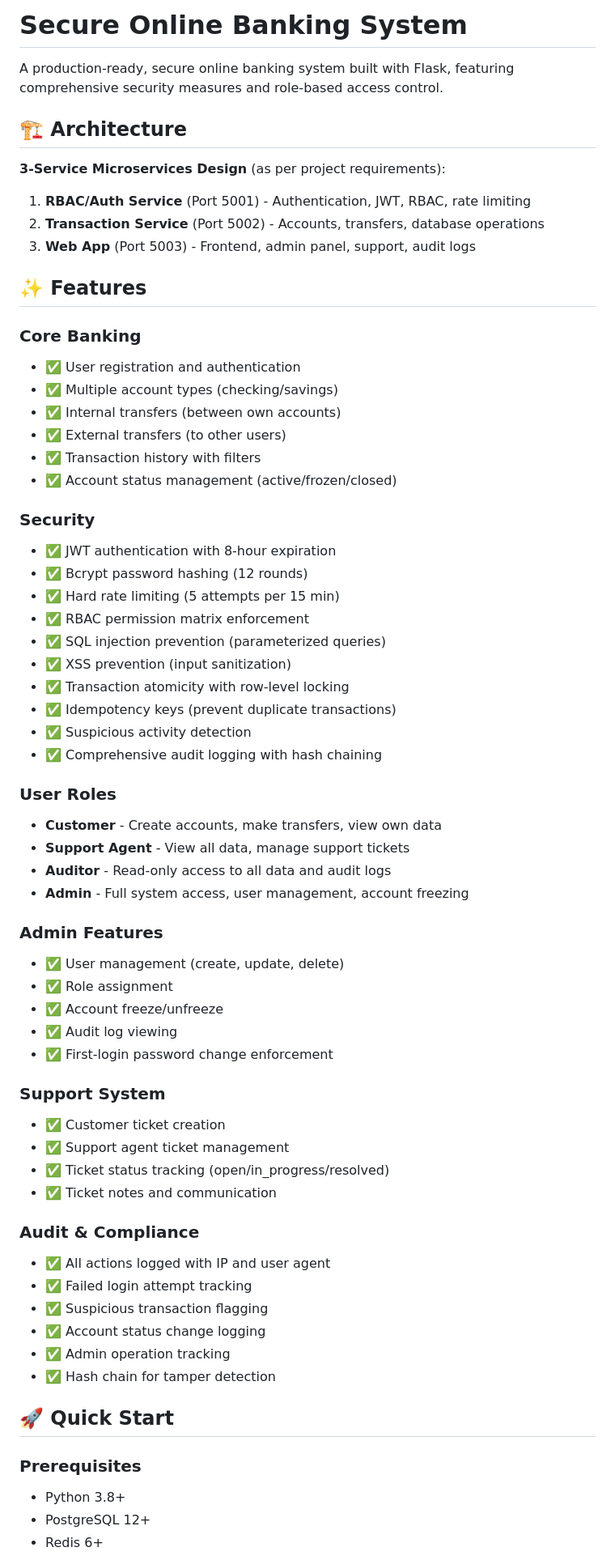
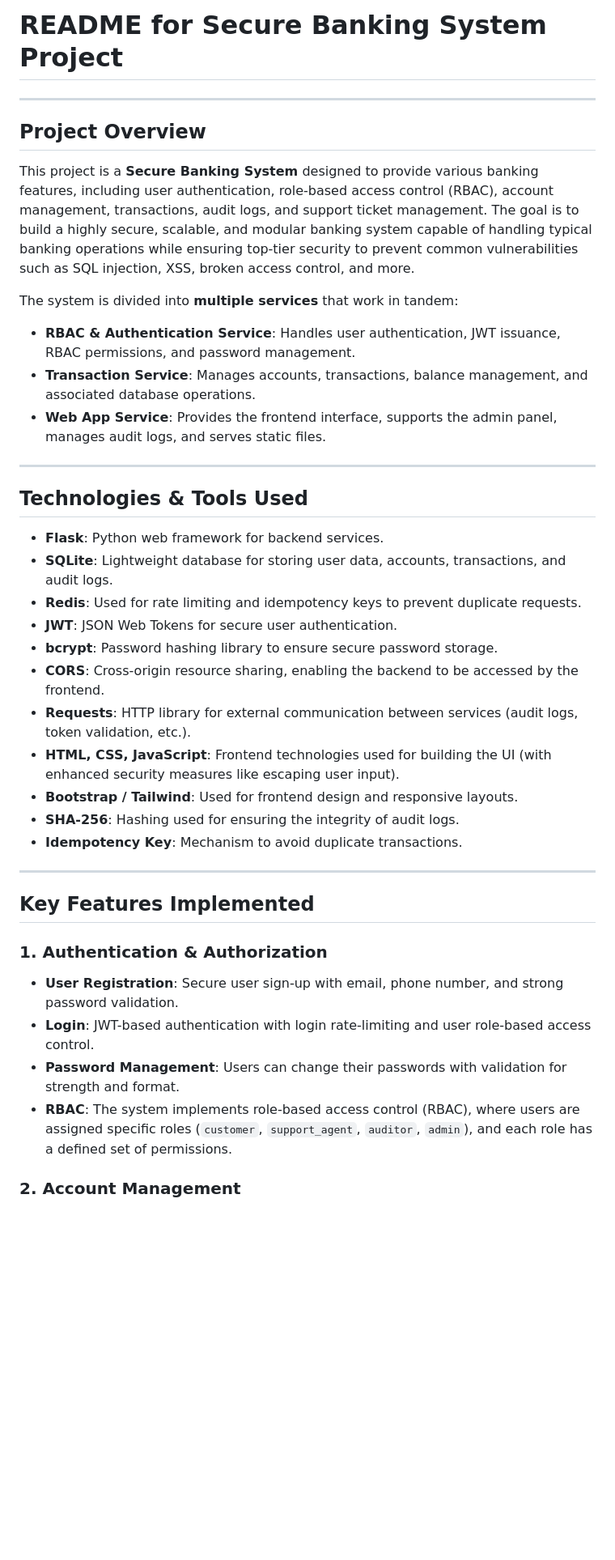
Before and after one commit to tne12/SecureBank-Project, a Markdown page: README.md, the part around the change printed below. Shown: that part at 81% size. GitHub-like rendering; blank space fills up the shorter version.

```diff
--- a/README.md
+++ b/README.md
@@ -1,68 +1,43 @@
-# Secure Online Banking System
+# **README for Secure Banking System Project**
 
-A production-ready, secure online banking system built with Flask, featuring comprehensive security measures and role-based access control.
+---
 
-## 🏗️ Architecture
+## **Project Overview**
 
-**3-Service Microservices Design** (as per project requirements):
+This project is a **Secure Banking System** designed to provide various banking features, including user authentication, role-based access control (RBAC), account management, transactions, audit logs, and support ticket management. The goal is to build a highly secure, scalable, and modular banking system capable of handling typical banking operations while ensuring top-tier security to prevent common vulnerabilities such as SQL injection, XSS, broken access control, and more.
 
-1. **RBAC/Auth Service** (Port 5001) - Authentication, JWT, RBAC, rate limiting
-2. **Transaction Service** (Port 5002) - Accounts, transfers, database operations
-3. **Web App** (Port 5003) - Frontend, admin panel, support, audit logs
+The system is divided into **multiple services** that work in tandem:
 
-## ✨ Features
+* **RBAC & Authentication Service**: Handles user authentication, JWT issuance, RBAC permissions, and password management.
+* **Transaction Service**: Manages accounts, transactions, balance management, and associated database operations.
+* **Web App Service**: Provides the frontend interface, supports the admin panel, manages audit logs, and serves static files.
 
-### Core Banking
-- ✅ User registration and authentication
-- ✅ Multiple account types (checking/savings)
-- ✅ Internal transfers (between own accounts)
-- ✅ External transfers (to other users)
-- ✅ Transaction history with filters
-- ✅ Account status management (active/frozen/closed)
+---
 
-### Security
-- ✅ JWT authentication with 8-hour expiration
-- ✅ Bcrypt password hashing (12 rounds)
-- ✅ Hard rate limiting (5 attempts per 15 min)
-- ✅ RBAC permission matrix enforcement
-- ✅ SQL injection prevention (parameterized queries)
-- ✅ XSS prevention (input sanitization)
-- ✅ Transaction atomicity with row-level locking
-- ✅ Idempotency keys (prevent duplicate transactions)
-- ✅ Suspicious activity detection
-- ✅ Comprehensive audit logging with hash chaining
+## **Technologies & Tools Used**
 
-### User Roles
-- **Customer** - Create accounts, make transfers, view own data
-- **Support Agent** - View all data, manage support tickets
-- **Auditor** - Read-only access to all data and audit logs
-- **Admin** - Full system access, user management, account freezing
+* **Flask**: Python web framework for backend services.
+* **SQLite**: Lightweight database for storing user data, accounts, transactions, and audit logs.
+* **Redis**: Used for rate limiting and idempotency keys to prevent duplicate requests.
+* **JWT**: JSON Web Tokens for secure user authentication.
+* **bcrypt**: Password hashing library to ensure secure password storage.
+* **CORS**: Cross-origin resource sharing, enabling the backend to be accessed by the frontend.
+* **Requests**: HTTP library for external communication between services (audit logs, token validation, etc.).
+* **HTML, CSS, JavaScript**: Frontend technologies used for building the UI (with enhanced security measures like escaping user input).
+* **Bootstrap / Tailwind**: Used for frontend design and responsive layouts.
+* **SHA-256**: Hashing used for ensuring the integrity of audit logs.
+* **Idempotency Key**: Mechanism to avoid duplicate transactions.
 
-### Admin Features
-- ✅ User management (create, update, delete)
-- ✅ Role assignment
-- ✅ Account freeze/unfreeze
-- ✅ Audit log viewing
-- ✅ First-login password change enforcement
+---
 
-### Support System
-- ✅ Customer ticket creation
-- ✅ Support agent ticket management
-- ✅ Ticket status tracking (open/in_progress/resolved)
-- ✅ Ticket notes and communication
+## **Key Features Implemented**
 
-### Audit & Compliance
-- ✅ All actions logged with IP and user agent
-- ✅ Failed login attempt tracking
-- ✅ Suspicious transaction flagging
-- ✅ Account status change logging
-- ✅ Admin operation tracking
-- ✅ Hash chain for tamper detection
+### **1. Authentication & Authorization**
 
-## 🚀 Quick Start
+* **User Registration**: Secure user sign-up with email, phone number, and strong password validation.
+* **Login**: JWT-based authentication with login rate-limiting and user role-based access control.
+* **Password Management**: Users can change their passwords with validation for strength and format.
+* **RBAC**: The system implements role-based access control (RBAC), where users are assigned specific roles (`customer`, `support_agent`, `auditor`, `admin`), and each role has a defined set of permissions.
 
-### Prerequisites
-- Python 3.8+
-- PostgreSQL 12+
-- Redis 6+
+### **2. Account Management**
 
```
Also changed, not shown: other parts of README.md (+178 -205 lines).
